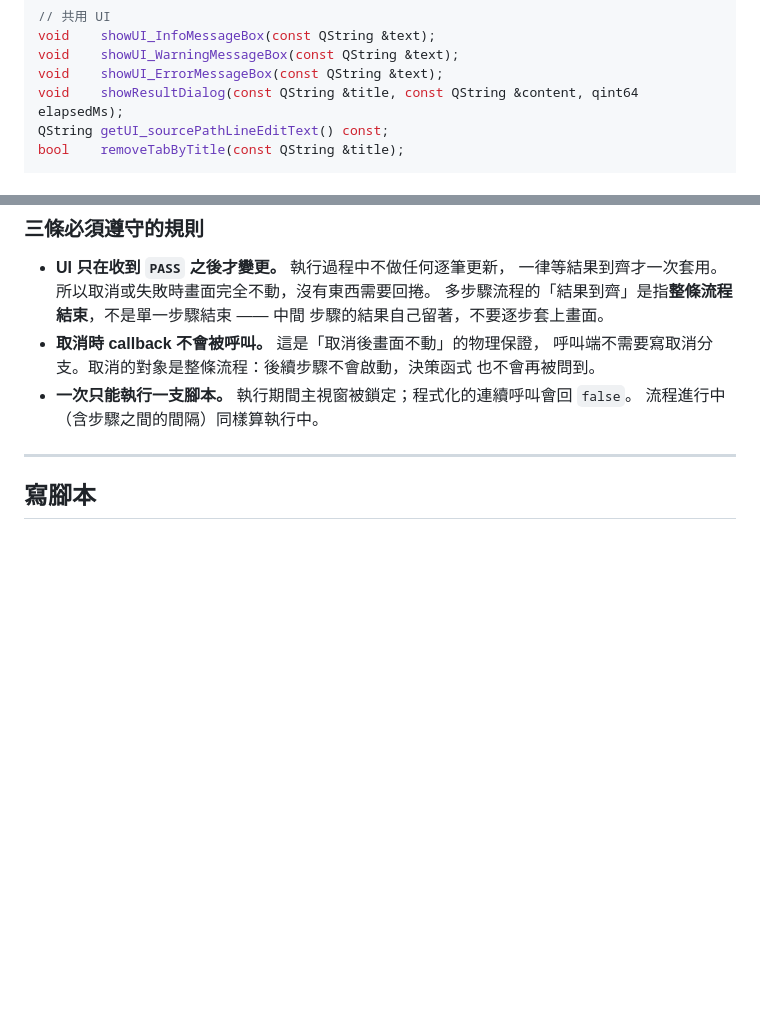
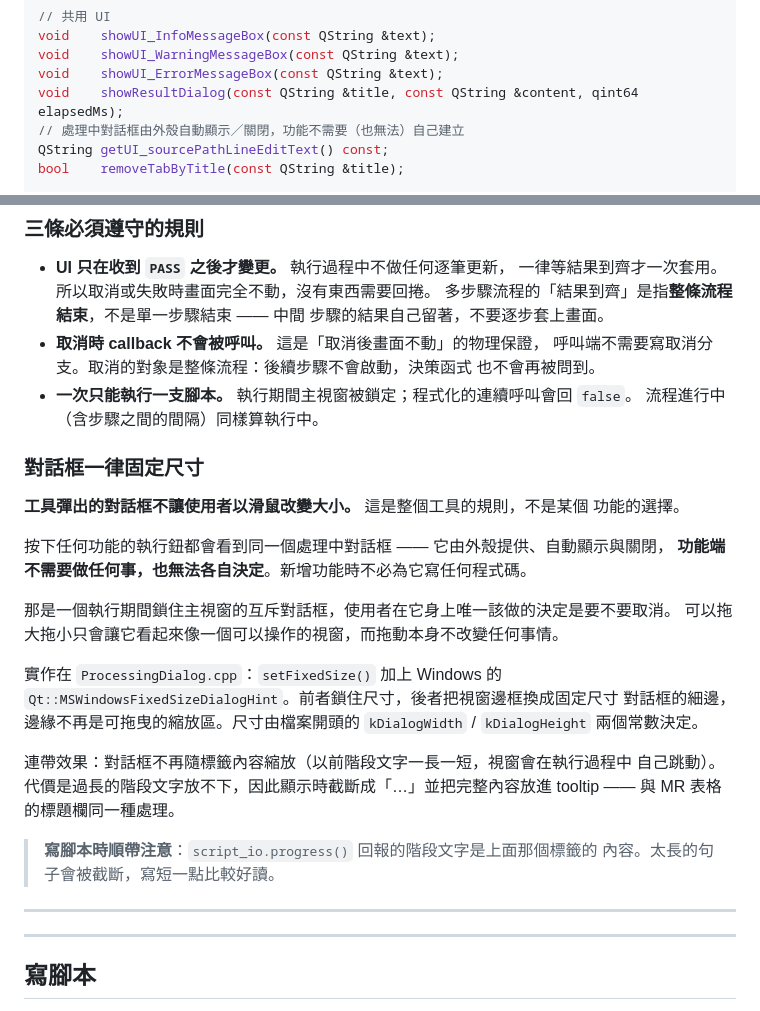
Before and after one commit to JonasHuang178/PPS2_0DevTool, a Markdown page: README.md, 2 parts joined by grey strips. GitHub-like rendering; blank space fills up the shorter version.

Commit message:
Write the fixed-dialog rule into the developer docs
The dialog is the one piece of UI every function shows, so whether it can
be dragged should not be something each function decides -- or has to
remember.

README gains a section stating the rule and, just as importantly, that a
function does nothing to comply: the shell owns the dialog and no new
function writes any code for it. The app-shell delta carries the same as
a requirement with scenarios, so it survives past this change.

The note about stage text is in both, since that is the one thing script
authors can get wrong now: a long progress line gets elided.

Task 3.9 is left unchecked -- the C++ could not be compiled here, and
whether the cancel button still fits at 460x130 needs a Windows run.

Co-Authored-By: Claude Opus 5 <noreply@anthropic.com>

```diff
--- a/README.md
+++ b/README.md
@@ -560,6 +560,7 @@ void    showUI_InfoMessageBox(const QString &text);
 void    showUI_WarningMessageBox(const QString &text);
 void    showUI_ErrorMessageBox(const QString &text);
 void    showResultDialog(const QString &title, const QString &content, qint64 elapsedMs);
+// 處理中對話框由外殼自動顯示／關閉，功能不需要（也無法）自己建立
 QString getUI_sourcePathLineEditText() const;
 bool    removeTabByTitle(const QString &title);
 
@@ -659,6 +660,31 @@ runFunctionFlow("Log_Report",
   也不會再被問到。
 - **一次只能執行一支腳本。** 執行期間主視窗被鎖定；程式化的連續呼叫會回 `false`。
   流程進行中（含步驟之間的間隔）同樣算執行中。
+
+### 對話框一律固定尺寸
+
+**工具彈出的對話框不讓使用者以滑鼠改變大小。** 這是整個工具的規則，不是某個
+功能的選擇。
+
+按下任何功能的執行鈕都會看到同一個處理中對話框 —— 它由外殼提供、自動顯示與關閉，
+**功能端不需要做任何事，也無法各自決定**。新增功能時不必為它寫任何程式碼。
+
+那是一個執行期間鎖住主視窗的互斥對話框，使用者在它身上唯一該做的決定是要不要取消。
+可以拖大拖小只會讓它看起來像一個可以操作的視窗，而拖動本身不改變任何事情。
+
+實作在 `ProcessingDialog.cpp`：`setFixedSize()` 加上 Windows 的
+`Qt::MSWindowsFixedSizeDialogHint`。前者鎖住尺寸，後者把視窗邊框換成固定尺寸
+對話框的細邊，邊緣不再是可拖曳的縮放區。尺寸由檔案開頭的 `kDialogWidth` /
+`kDialogHeight` 兩個常數決定。
+
+連帶效果：對話框不再隨標籤內容縮放（以前階段文字一長一短，視窗會在執行過程中
+自己跳動）。代價是過長的階段文字放不下，因此顯示時截斷成「…」並把完整內容放進
+tooltip —— 與 MR 表格的標題欄同一種處理。
+
+> **寫腳本時順帶注意**：`script_io.progress()` 回報的階段文字是上面那個標籤的
+> 內容。太長的句子會被截斷，寫短一點比較好讀。
+
+---
 
 ---
 
```
Also changed, not shown: 2 other files.
